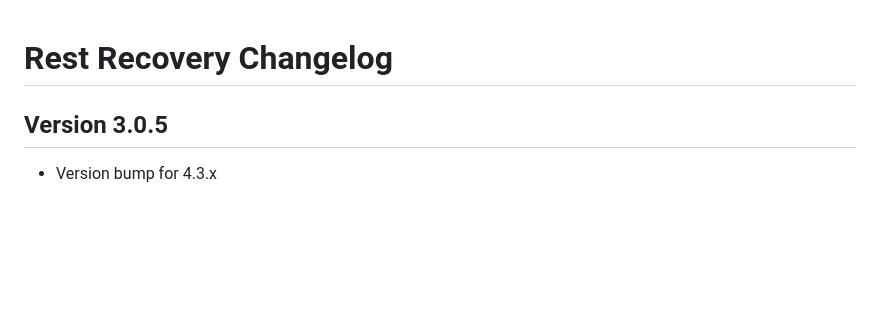
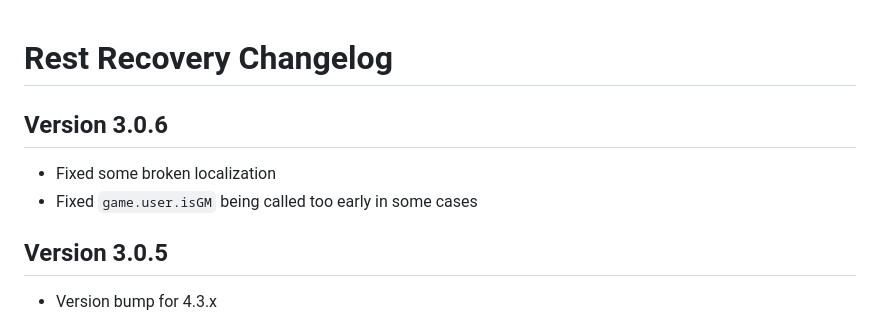
Before and after one commit to roth-michael/FoundryVTT-RestRecovery, a Markdown page: changelog.md, the part around the change. Rendered like a GitHub page; blank space fills up the shorter version.

Commit message:
changelog

```diff
--- a/changelog.md
+++ b/changelog.md
@@ -1,4 +1,8 @@
 # Rest Recovery Changelog
+
+## Version 3.0.6
+- Fixed some broken localization
+- Fixed `game.user.isGM` being called too early in some cases
 
 ## Version 3.0.5
 - Version bump for 4.3.x
```
